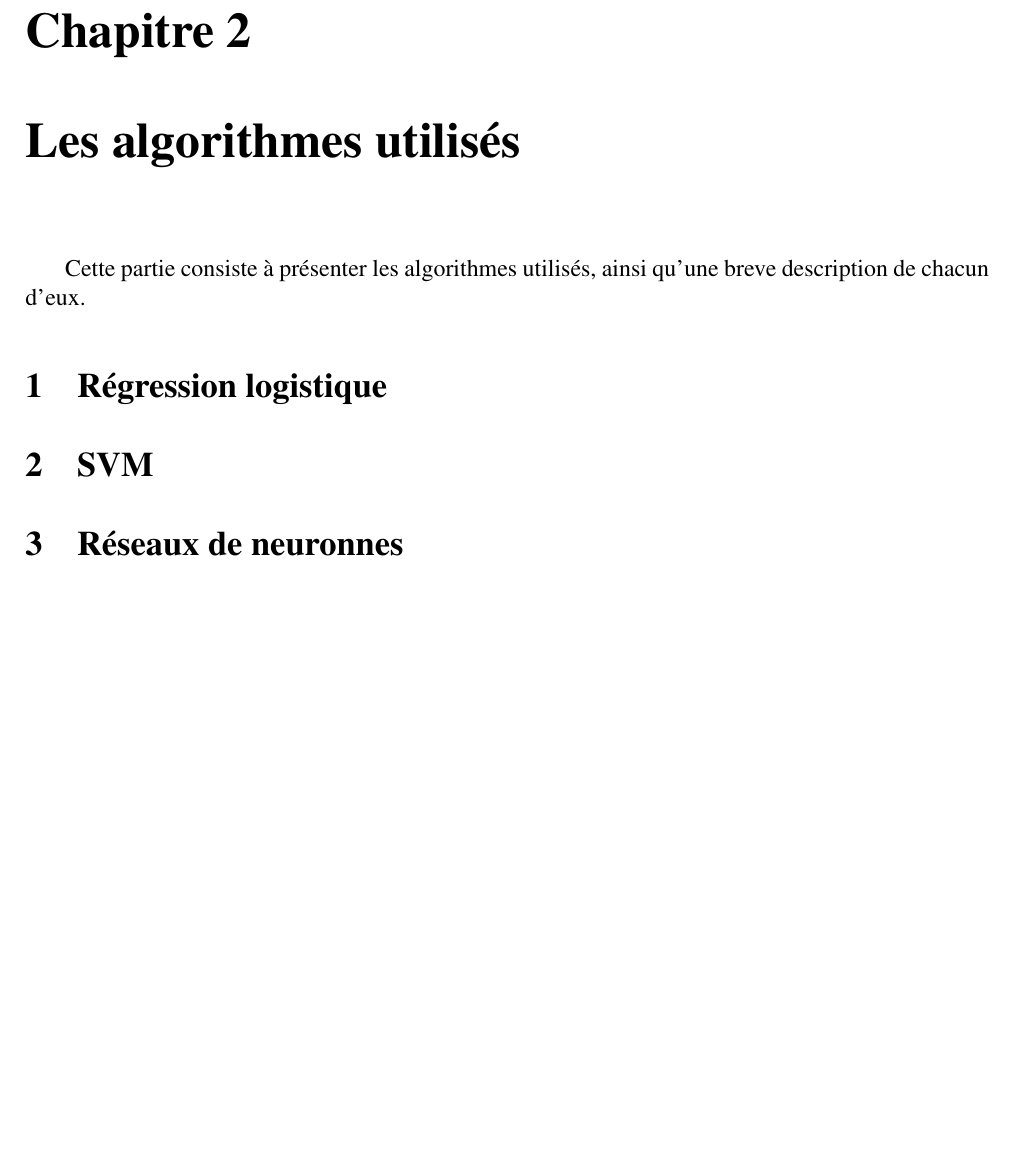
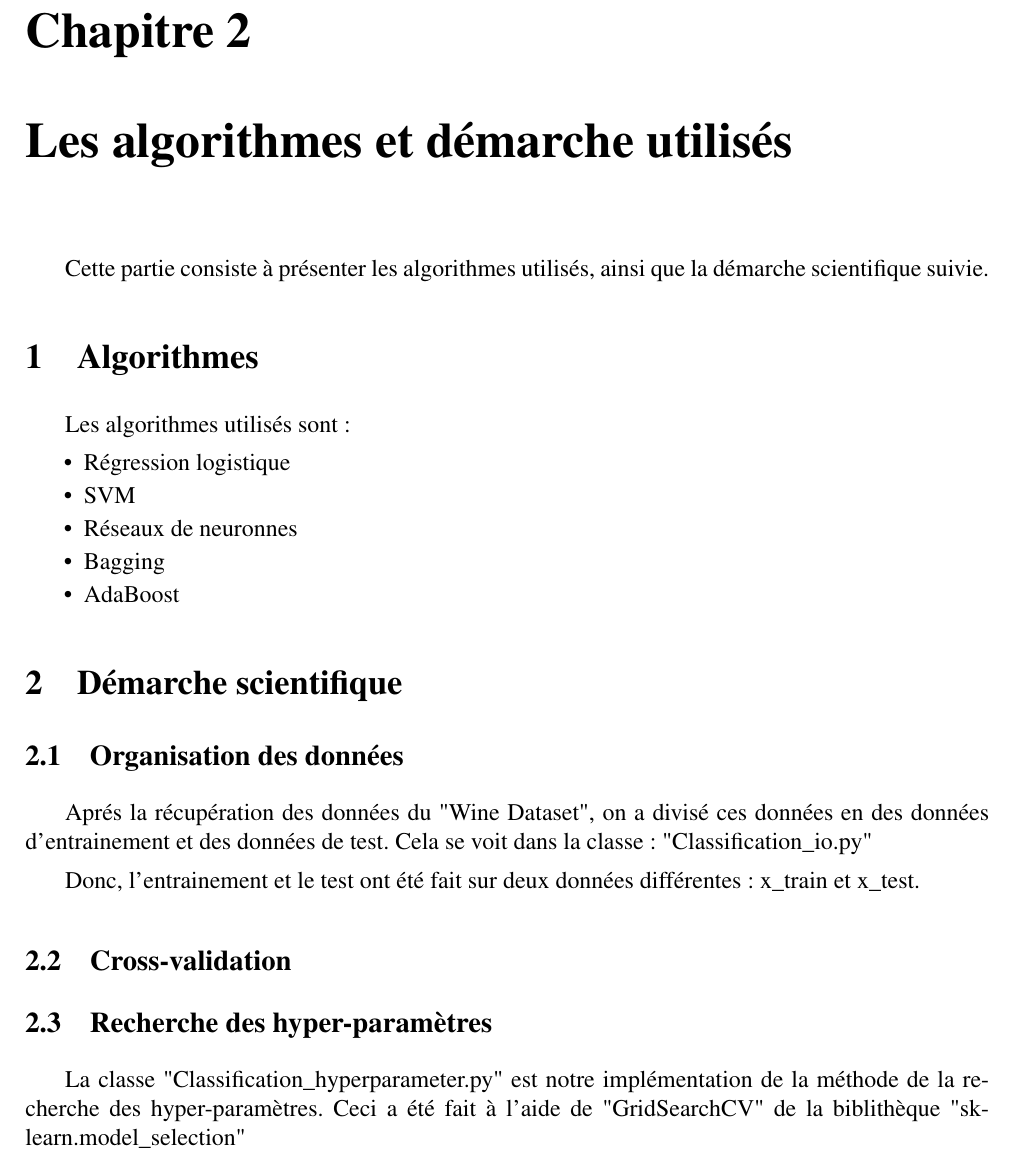
Before and after one commit to thouin/Projet_IFT712, a LaTeX document (report/report.tex, which reads report/02_les_algorithmes.tex): part of page 6 of 7, cut so that both start at the same text, the shorter picture padded with empty space. Compiled offline with pdfLaTeX.

Commit message:
Update 02_les_algorithmes.tex

```diff
--- a/report/02_les_algorithmes.tex
+++ b/report/02_les_algorithmes.tex
@@ -1,7 +1,20 @@
-\chapter{Les algorithmes utilisés}
-\par Cette partie consiste à présenter les algorithmes utilisés, ainsi qu'une breve description de chacun d'eux.
-\section{Régression logistique}
-\par
-\section{SVM}
-\par
-\section{Réseaux de neuronnes}
+\chapter{Les algorithmes et démarche utilisés}
+\par Cette partie consiste à présenter les algorithmes utilisés, ainsi que la démarche scientifique suivie.
+\section{Algorithmes}
+Les algorithmes utilisés sont:
+\begin{itemize}[label=\textbullet]
+\item Régression logistique
+\item SVM
+\item Réseaux de neuronnes
+\item Bagging
+\item AdaBoost
+\end{itemize}
+
+\section{Démarche scientifique}
+\subsection{Organisation des données}
+\par Aprés la récupération des données du "Wine Dataset", on a divisé ces données en des données d'entrainement et des données de test. Cela se voit dans la classe: "Classification\_io.py"
+\par Donc, l'entrainement et le test ont été fait sur deux données différentes: x\_train et x\_test.
+\subsection{Cross-validation}
+
+\subsection{Recherche des hyper-paramètres}
+\par La classe "Classification\_hyperparameter.py" est notre implémentation de la méthode de la recherche des hyper-paramètres. Ceci a été fait à l'aide de "GridSearchCV" de la biblithèque "sklearn.model\_selection"
```
Also changed, not shown: report/02_les_algorithmes.tex (4 more changed lines).
